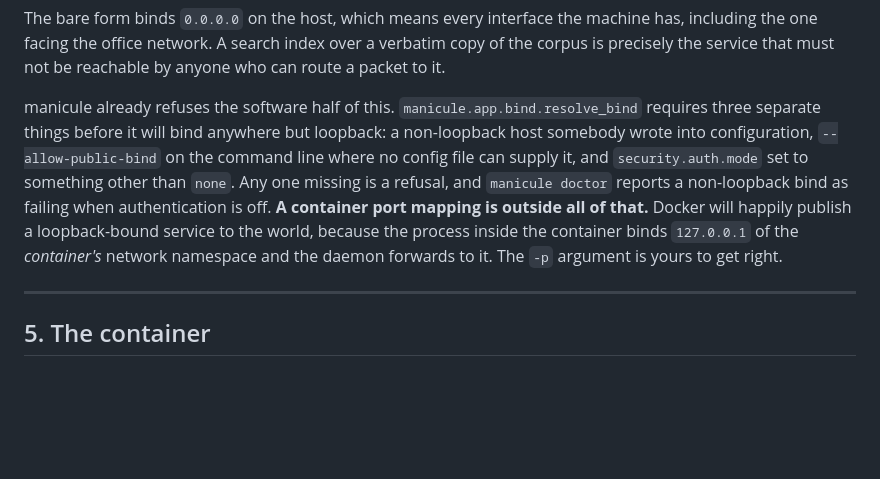
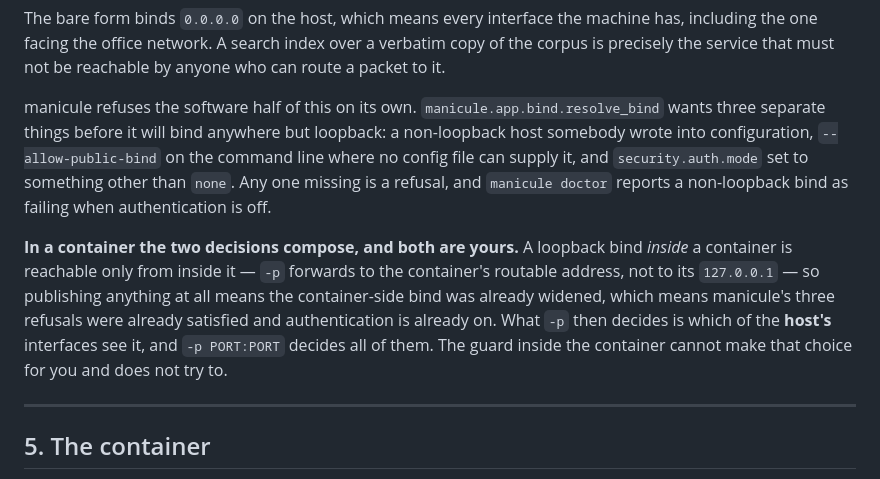
Before and after one commit to mgd43b/manicule, a Markdown page: docs/deployment.md, the part around the change. Drawn GitHub-style; blank space fills up the shorter version.

Commit message:
Correct how the bind refusal and a container port mapping compose
The first version said Docker "will happily publish a loopback-bound service to
the world". It will not: `-p` forwards to the container's routable address, not
to its `127.0.0.1`, so a loopback bind inside a container is reachable only from
inside it. Publishing anything therefore means the container-side bind was
already widened — which means `resolve_bind`'s three refusals were already
satisfied and authentication is already on.

The guards compose correctly, and a security document that overstates the danger
in one direction is the same defect as one that understates it: both leave a
reader with a model that does not match what the software does. What remains
true, and is what §4 is for, is that `-p` chooses which of the host's interfaces
see the result, and the bare form chooses all of them.

```diff
--- a/docs/deployment.md
+++ b/docs/deployment.md
@@ -162,15 +162,20 @@ The bare form binds `0.0.0.0` on the host, which means every interface the machi
 including the one facing the office network. A search index over a verbatim copy of the corpus
 is precisely the service that must not be reachable by anyone who can route a packet to it.
 
-manicule already refuses the software half of this. `manicule.app.bind.resolve_bind` requires
+manicule refuses the software half of this on its own. `manicule.app.bind.resolve_bind` wants
 three separate things before it will bind anywhere but loopback: a non-loopback host somebody
 wrote into configuration, `--allow-public-bind` on the command line where no config file can
 supply it, and `security.auth.mode` set to something other than `none`. Any one missing is a
 refusal, and `manicule doctor` reports a non-loopback bind as failing when authentication is
-off. **A container port mapping is outside all of that.** Docker will happily publish a
-loopback-bound service to the world, because the process inside the container binds
-`127.0.0.1` of the *container's* network namespace and the daemon forwards to it. The `-p`
-argument is yours to get right.
+off.
+
+**In a container the two decisions compose, and both are yours.** A loopback bind *inside* a
+container is reachable only from inside it — `-p` forwards to the container's routable
+address, not to its `127.0.0.1` — so publishing anything at all means the container-side bind
+was already widened, which means manicule's three refusals were already satisfied and
+authentication is already on. What `-p` then decides is which of the **host's** interfaces see
+it, and `-p PORT:PORT` decides all of them. The guard inside the container cannot make that
+choice for you and does not try to.
 
 ---
 
```
